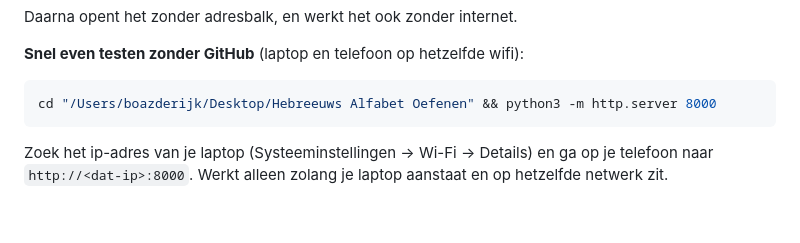
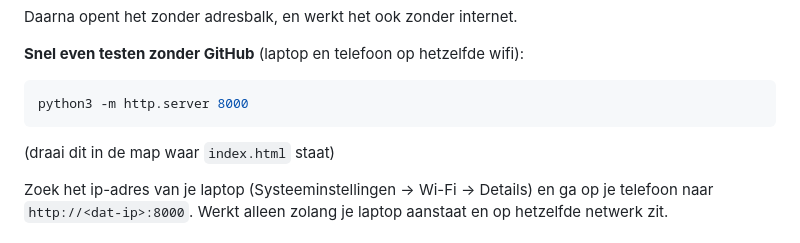
Before and after one commit to boazderijk3-del/hebreeuws-oefenen, a Markdown page: README.md, the part around the change. GitHub-like rendering; blank space fills up the shorter version.

Commit message:
README: geen lokaal mappad in een publieke repo

````diff
--- a/README.md
+++ b/README.md
@@ -43,8 +43,10 @@ Daarna opent het zonder adresbalk, en werkt het ook zonder internet.
 **Snel even testen zonder GitHub** (laptop en telefoon op hetzelfde wifi):
 
 ```bash
-cd "/Users/boazderijk/Desktop/Hebreeuws Alfabet Oefenen" && python3 -m http.server 8000
+python3 -m http.server 8000
 ```
+
+(draai dit in de map waar `index.html` staat)
 
 Zoek het ip-adres van je laptop (Systeeminstellingen → Wi-Fi → Details) en ga
 op je telefoon naar `http://<dat-ip>:8000`. Werkt alleen zolang je laptop
````
